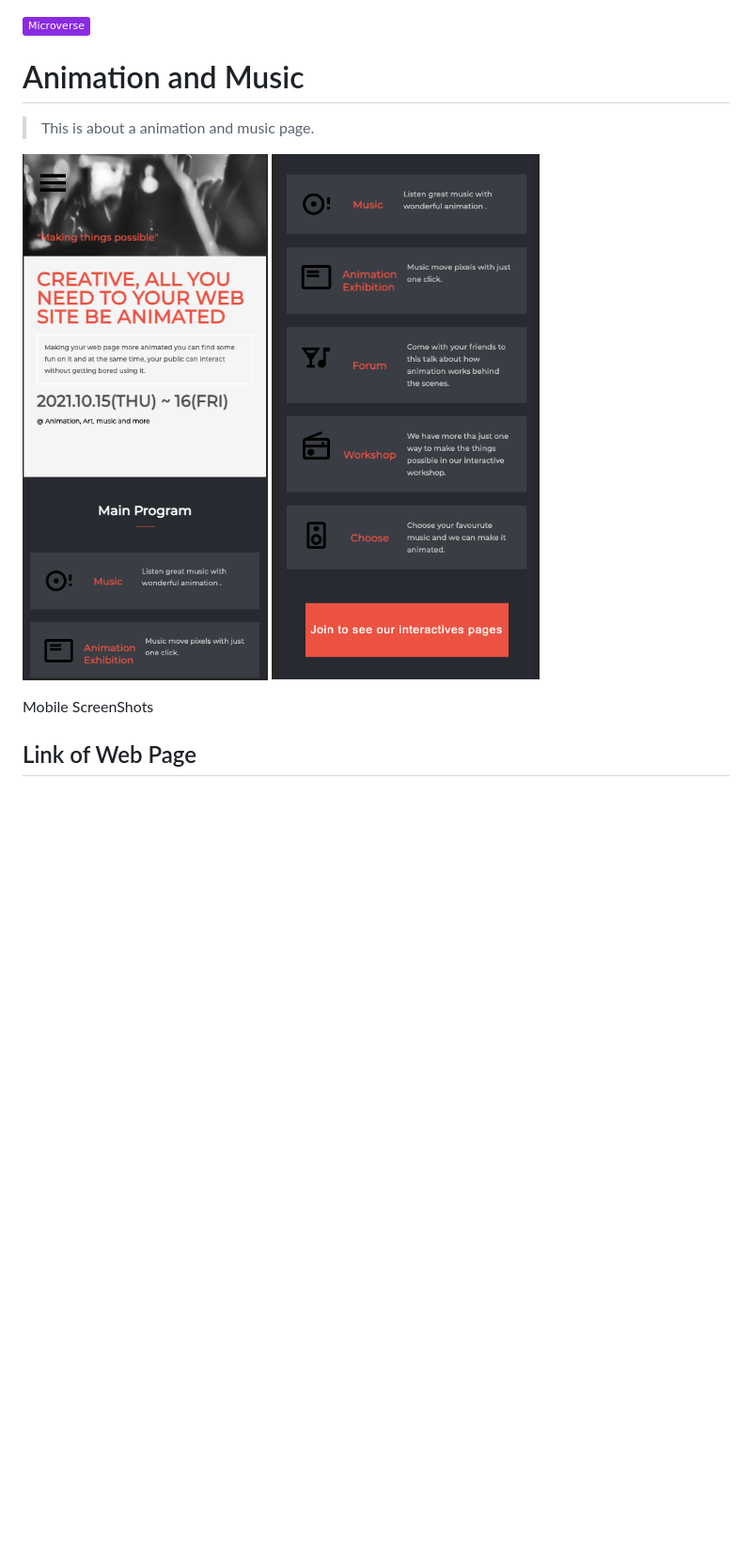
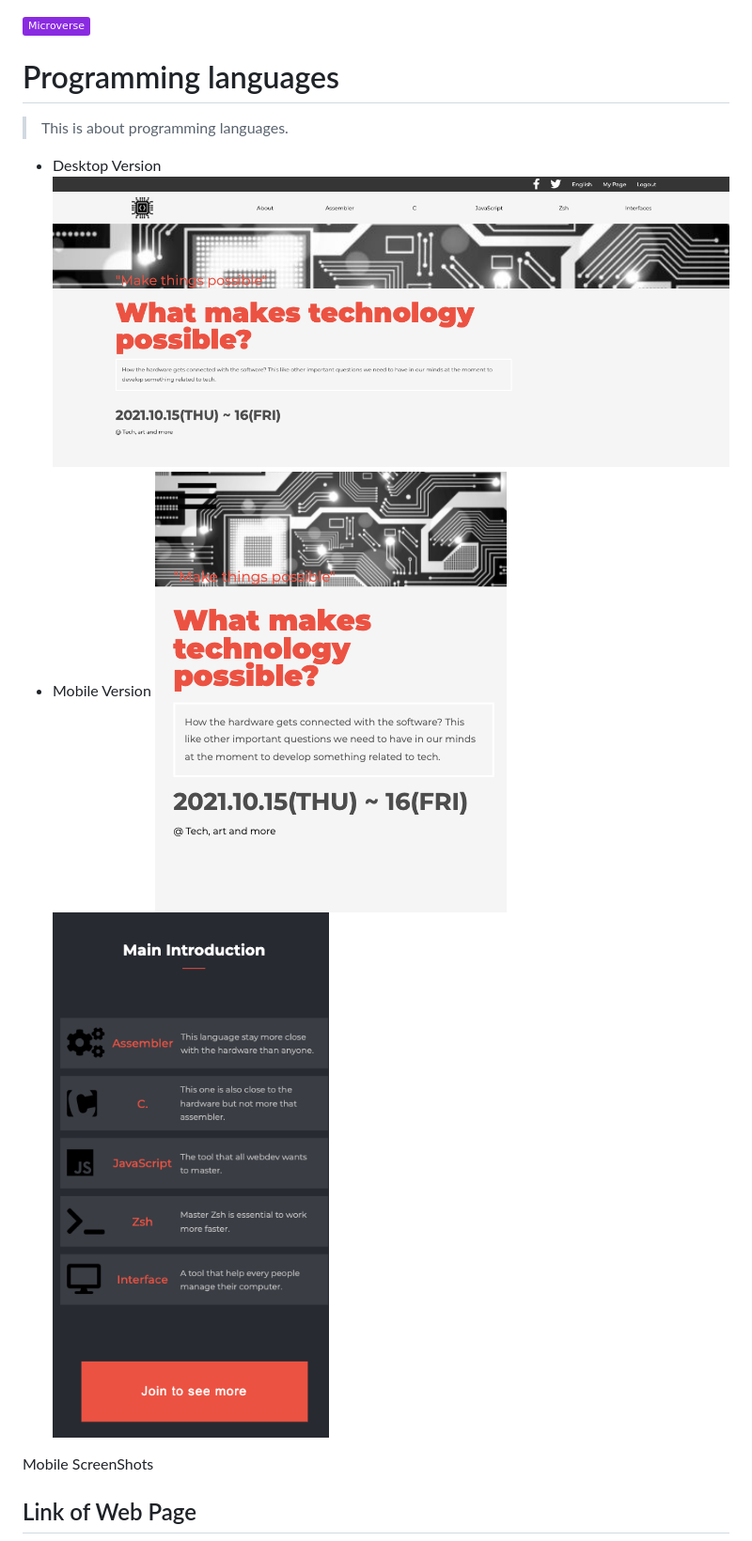
Before and after one commit to er-contreras/first-capston, a Markdown page: README.md, the part around the change. Shown at 94% size. Drawn GitHub-style; pictures changed too: screen-shoots/DesktopScreenS.png (added), screen-shoots/about.png (deleted), screen-shoots/home.png (deleted); badges without logos; blank space fills up the shorter version.

Commit message:
Fix Readme and images not loaded

```diff
--- a/README.md
+++ b/README.md
@@ -1,12 +1,15 @@
 
 ![](https://img.shields.io/badge/Microverse-blueviolet)
 
-# Animation and Music
+# Programming languages
 
-> This is about a animation and music page.
+> This is about programming languages.
 
-![screenshot](./screen-shoots/home.png)
-![screenshot](./screen-shoots/about.png)
+- Desktop Version
+![screenshot](./screen-shoots/DesktopScreenS.png)
+- Mobile Version
+![screenshot](./screen-shoots/mobileScreenS.png)
+![screenshot](./screen-shoots/mobileSSbottom.png)
 
 
 Mobile ScreenShots
```
Also changed, not shown: 2 other files.
